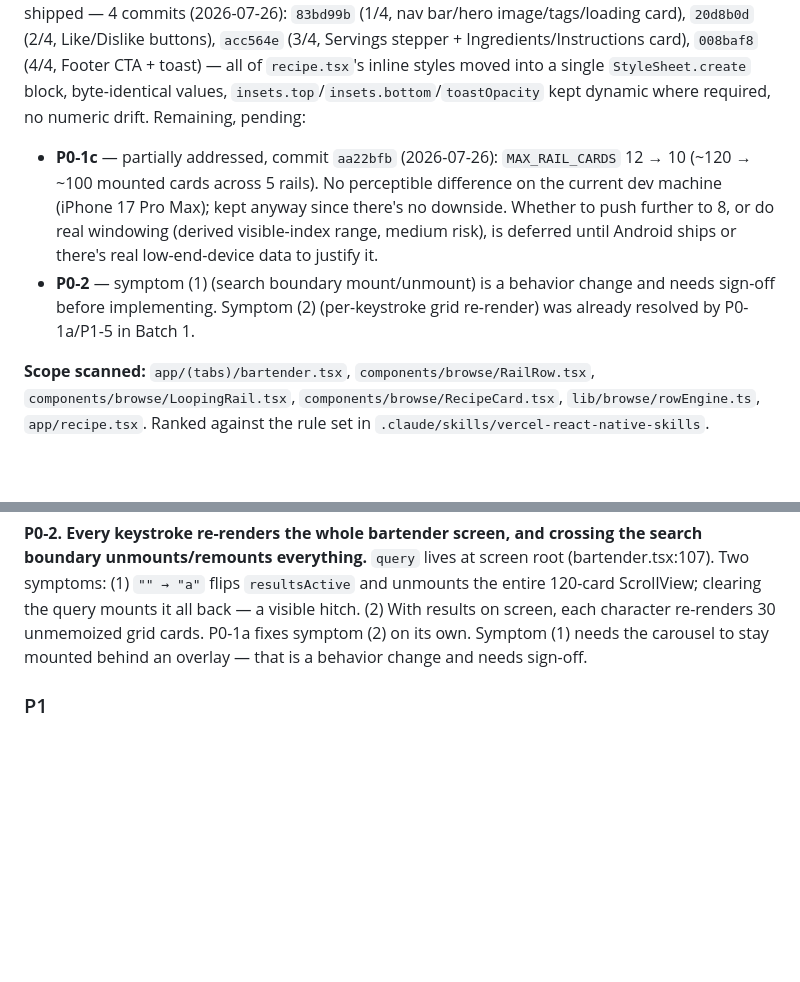
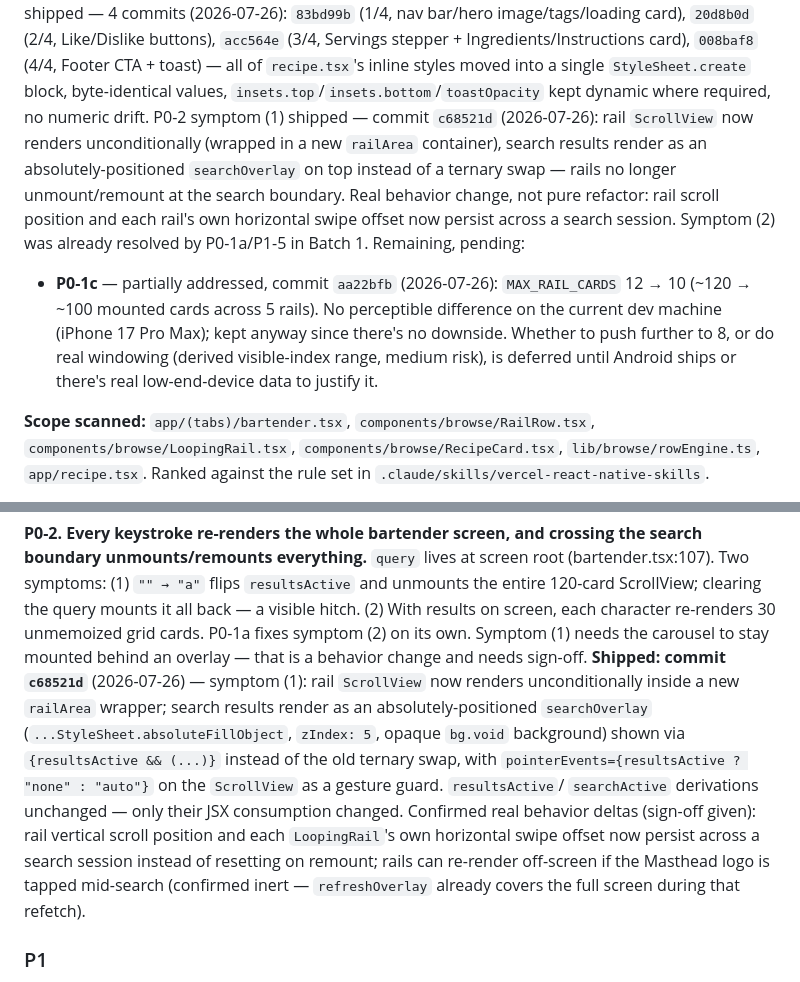
Before and after one commit to brok110/sipmetry-frontend, a Markdown page: FRONTEND_BACKLOG.md, 2 parts joined by grey strips. Drawn GitHub-style; blank space fills up the shorter version.

Commit message:
docs: mark P0-2 symptom (1) shipped (c68521d)

```diff
--- a/FRONTEND_BACKLOG.md
+++ b/FRONTEND_BACKLOG.md
@@ -57,7 +57,14 @@ availability paths preserved verbatim. P1-7 shipped — 4 commits
 Ingredients/Instructions card), `008baf8` (4/4, Footer CTA + toast) — all of
 `recipe.tsx`'s inline styles moved into a single `StyleSheet.create` block,
 byte-identical values, `insets.top`/`insets.bottom`/`toastOpacity` kept
-dynamic where required, no numeric drift. Remaining, pending:
+dynamic where required, no numeric drift. P0-2 symptom (1) shipped — commit
+`c68521d` (2026-07-26): rail `ScrollView` now renders unconditionally
+(wrapped in a new `railArea` container), search results render as an
+absolutely-positioned `searchOverlay` on top instead of a ternary swap —
+rails no longer unmount/remount at the search boundary. Real behavior
+change, not pure refactor: rail scroll position and each rail's own
+horizontal swipe offset now persist across a search session. Symptom (2)
+was already resolved by P0-1a/P1-5 in Batch 1. Remaining, pending:
 
 - **P0-1c** — partially addressed, commit `aa22bfb` (2026-07-26):
   `MAX_RAIL_CARDS` 12 → 10 (~120 → ~100 mounted cards across 5 rails). No
@@ -65,9 +72,6 @@ dynamic where required, no numeric drift. Remaining, pending:
   kept anyway since there's no downside. Whether to push further to 8, or do
   real windowing (derived visible-index range, medium risk), is deferred
   until Android ships or there's real low-end-device data to justify it.
-- **P0-2** — symptom (1) (search boundary mount/unmount) is a behavior
-  change and needs sign-off before implementing. Symptom (2) (per-keystroke
-  grid re-render) was already resolved by P0-1a/P1-5 in Batch 1.
 
 **Scope scanned:** `app/(tabs)/bartender.tsx`, `components/browse/RailRow.tsx`,
 `components/browse/LoopingRail.tsx`, `components/browse/RecipeCard.tsx`,
@@ -130,6 +134,19 @@ back — a visible hitch. (2) With results on screen, each character
 re-renders 30 unmemoized grid cards. P0-1a fixes symptom (2) on its own.
 Symptom (1) needs the carousel to stay mounted behind an overlay — that is a
 behavior change and needs sign-off.
+**Shipped: commit `c68521d`** (2026-07-26) — symptom (1): rail `ScrollView`
+now renders unconditionally inside a new `railArea` wrapper; search results
+render as an absolutely-positioned `searchOverlay` (`...StyleSheet.absoluteFillObject`,
+`zIndex: 5`, opaque `bg.void` background) shown via `{resultsActive && (...)}`
+instead of the old ternary swap, with `pointerEvents={resultsActive ? "none"
+: "auto"}` on the `ScrollView` as a gesture guard. `resultsActive`/
+`searchActive` derivations unchanged — only their JSX consumption changed.
+Confirmed real behavior deltas (sign-off given): rail vertical scroll
+position and each `LoopingRail`'s own horizontal swipe offset now persist
+across a search session instead of resetting on remount; rails can
+re-render off-screen if the Masthead logo is tapped mid-search (confirmed
+inert — `refreshOverlay` already covers the full screen during that
+refetch).
 
 ### P1
 
```
